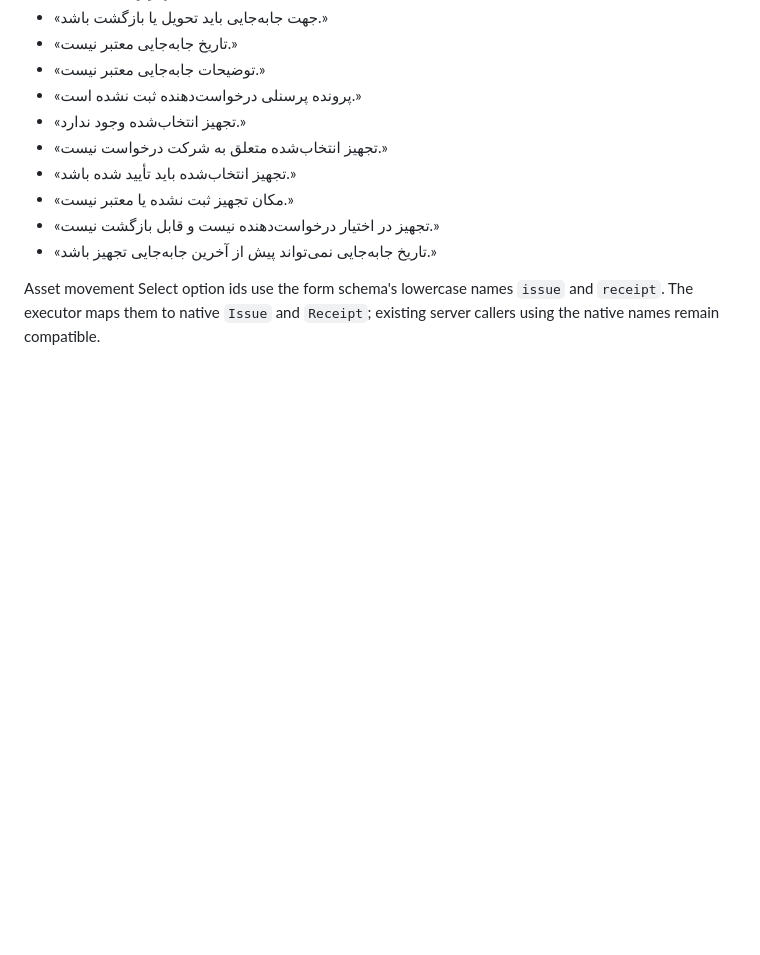
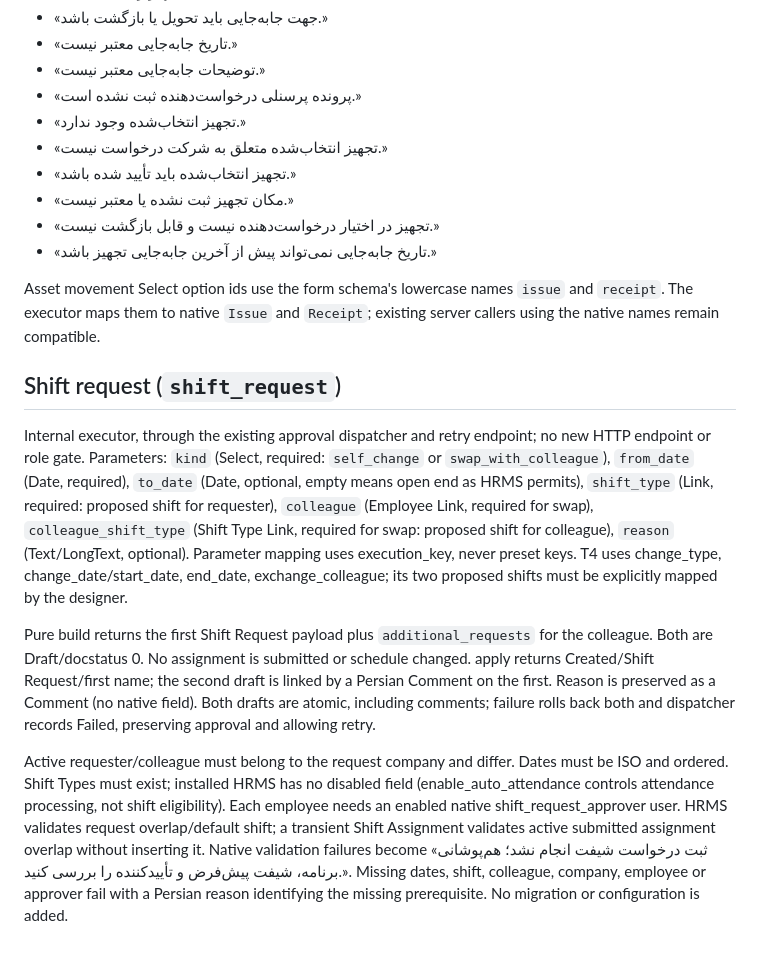
Before and after one commit to mohamadi121/frappe-erp-next-2, a Markdown page: docs/api/form-execution.md, the part around the change. GitHub-like rendering; blank space fills up the shorter version.

Commit message:
docs(hr): define shift request execution contract

```diff
--- a/docs/api/form-execution.md
+++ b/docs/api/form-execution.md
@@ -192,3 +192,32 @@ Persian validation messages:
 Asset movement Select option ids use the form schema's lowercase names `issue`
 and `receipt`. The executor maps them to native `Issue` and `Receipt`; existing
 server callers using the native names remain compatible.
+
+## Shift request (`shift_request`)
+
+Internal executor, through the existing approval dispatcher and retry endpoint; no new
+HTTP endpoint or role gate. Parameters: `kind` (Select, required: `self_change` or
+`swap_with_colleague`), `from_date` (Date, required), `to_date` (Date, optional,
+empty means open end as HRMS permits), `shift_type` (Link, required: proposed shift
+for requester), `colleague` (Employee Link, required for swap),
+`colleague_shift_type` (Shift Type Link, required for swap: proposed shift for colleague),
+`reason` (Text/LongText, optional). Parameter mapping uses execution_key, never preset keys.
+T4 uses change_type, change_date/start_date, end_date, exchange_colleague; its two
+proposed shifts must be explicitly mapped by the designer.
+
+Pure build returns the first Shift Request payload plus `additional_requests` for
+the colleague. Both are Draft/docstatus 0. No assignment is submitted or schedule
+changed. apply returns Created/Shift Request/first name; the second draft is linked
+by a Persian Comment on the first. Reason is preserved as a Comment (no native field).
+Both drafts are atomic, including comments; failure rolls back both and dispatcher
+records Failed, preserving approval and allowing retry.
+
+Active requester/colleague must belong to the request company and differ. Dates
+must be ISO and ordered. Shift Types must exist; installed HRMS has no disabled
+field (enable_auto_attendance controls attendance processing, not shift eligibility).
+Each employee needs an enabled native shift_request_approver user. HRMS validates
+request overlap/default shift; a transient Shift Assignment validates active submitted
+assignment overlap without inserting it. Native validation failures become
+«ثبت درخواست شیفت انجام نشد؛ هم‌پوشانی برنامه، شیفت پیش‌فرض و تأییدکننده را بررسی کنید.».
+Missing dates, shift, colleague, company, employee or approver fail with a Persian
+reason identifying the missing prerequisite. No migration or configuration is added.
```
